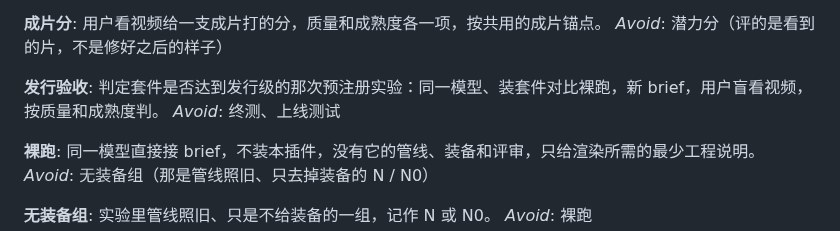
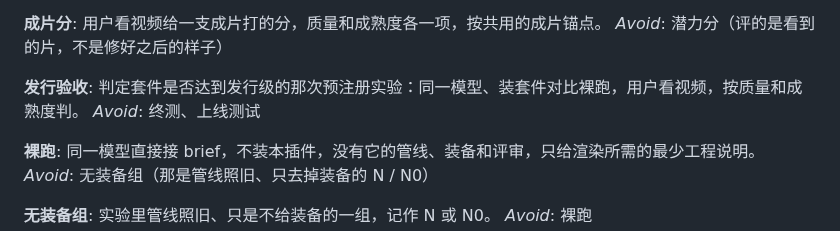
Before and after one commit to Zane-0x5a/remotion-director, a Markdown page: CONTEXT.md, the part around the change. Rendered like a GitHub page.

```diff
--- a/CONTEXT.md
+++ b/CONTEXT.md
@@ -63,7 +63,7 @@ _Avoid_: 用它代替成片分
 _Avoid_: 潜力分（评的是看到的片，不是修好之后的样子）
 
 **发行验收**:
-判定套件是否达到发行级的那次预注册实验：同一模型、装套件对比裸跑，新 brief，用户盲看视频，按质量和成熟度判。
+判定套件是否达到发行级的那次预注册实验：同一模型、装套件对比裸跑，用户看视频，按质量和成熟度判。
 _Avoid_: 终测、上线测试
 
 **裸跑**:
```
Also changed, not shown: docs/research/2026-10-01-release-acceptance-prereg.md (added, +35 -0 lines).
